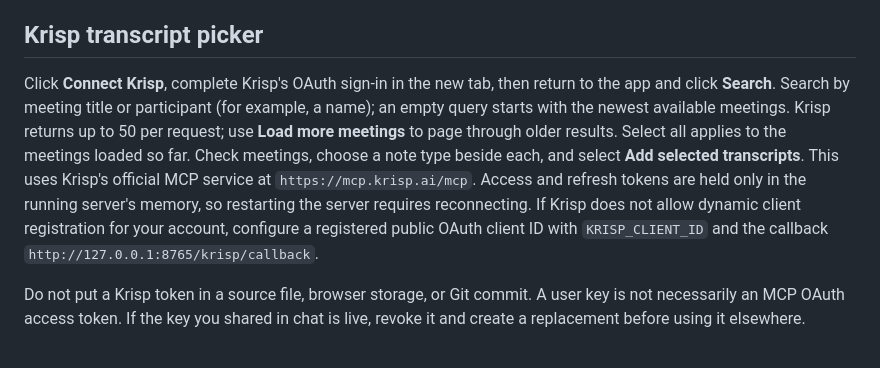
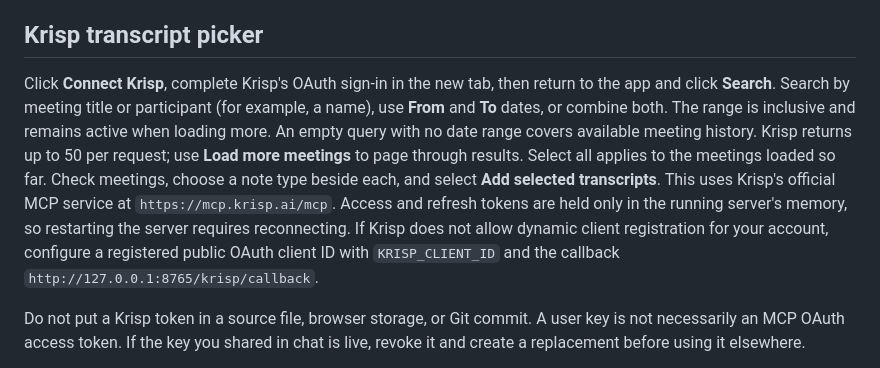
Before and after one commit to rg1202/counselingApp, a Markdown page: README.md, the part around the change. GitHub-like rendering.

Commit message:
Filter Krisp meeting search by date range

```diff
--- a/README.md
+++ b/README.md
@@ -18,7 +18,7 @@ Use the checkboxes in the Sessions list (or **Select all**) and choose **Generat
 
 ## Krisp transcript picker
 
-Click **Connect Krisp**, complete Krisp's OAuth sign-in in the new tab, then return to the app and click **Search**. Search by meeting title or participant (for example, a name); an empty query starts with the newest available meetings. Krisp returns up to 50 per request; use **Load more meetings** to page through older results. Select all applies to the meetings loaded so far. Check meetings, choose a note type beside each, and select **Add selected transcripts**. This uses Krisp's official MCP service at `https://mcp.krisp.ai/mcp`. Access and refresh tokens are held only in the running server's memory, so restarting the server requires reconnecting. If Krisp does not allow dynamic client registration for your account, configure a registered public OAuth client ID with `KRISP_CLIENT_ID` and the callback `http://127.0.0.1:8765/krisp/callback`.
+Click **Connect Krisp**, complete Krisp's OAuth sign-in in the new tab, then return to the app and click **Search**. Search by meeting title or participant (for example, a name), use **From** and **To** dates, or combine both. The range is inclusive and remains active when loading more. An empty query with no date range covers available meeting history. Krisp returns up to 50 per request; use **Load more meetings** to page through results. Select all applies to the meetings loaded so far. Check meetings, choose a note type beside each, and select **Add selected transcripts**. This uses Krisp's official MCP service at `https://mcp.krisp.ai/mcp`. Access and refresh tokens are held only in the running server's memory, so restarting the server requires reconnecting. If Krisp does not allow dynamic client registration for your account, configure a registered public OAuth client ID with `KRISP_CLIENT_ID` and the callback `http://127.0.0.1:8765/krisp/callback`.
 
 Do not put a Krisp token in a source file, browser storage, or Git commit. A user key is not necessarily an MCP OAuth access token. If the key you shared in chat is live, revoke it and create a replacement before using it elsewhere.
 
```
